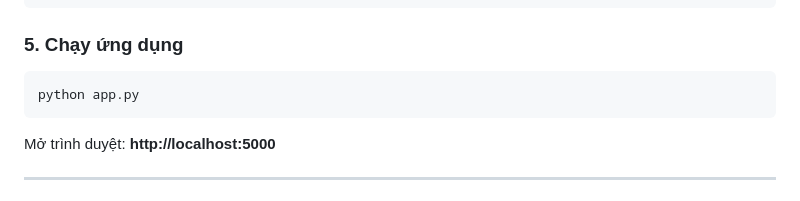
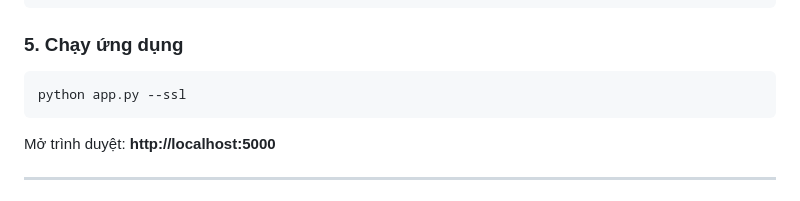
Before and after one commit to Huong-ND/FRA_face_recognition_attendance_system, a Markdown page: README.md, the part around the change. Drawn GitHub-style.

Commit message:
Update README.md
Update command to run the application with SSL.

````diff
--- a/README.md
+++ b/README.md
@@ -176,7 +176,7 @@ python tools/enroll_deepfunneled.py --limit 100
 ### 5. Chạy ứng dụng
 
 ```bash
-python app.py
+python app.py --ssl
 ```
 
 Mở trình duyệt: **http://localhost:5000**
````
